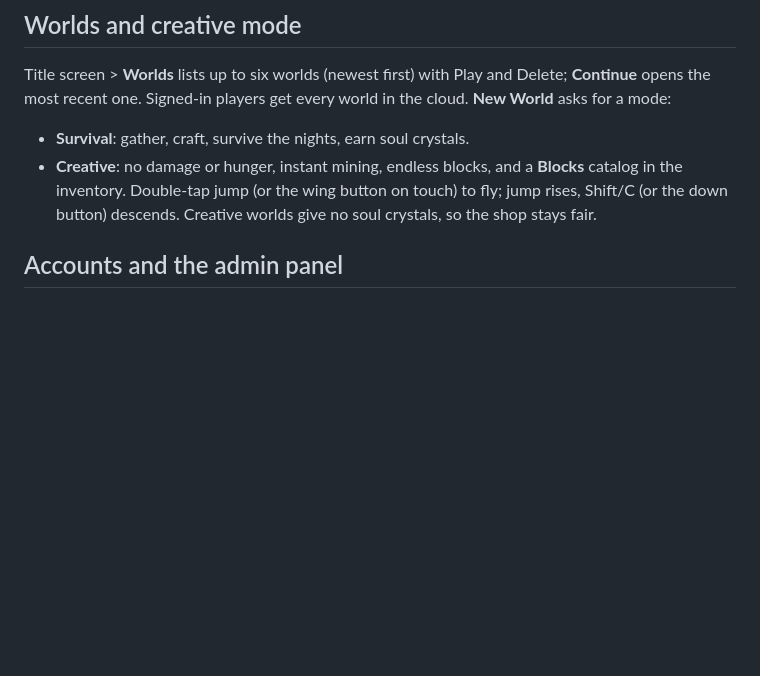
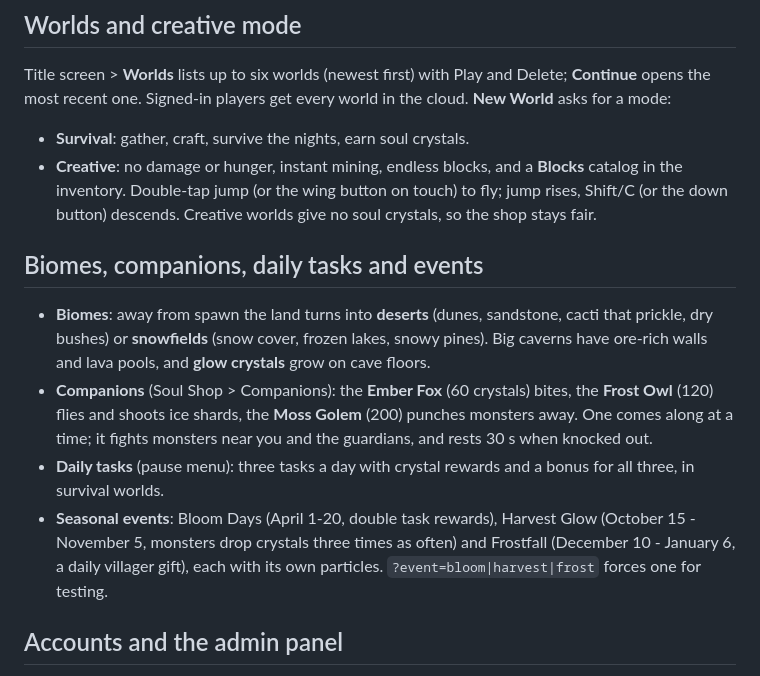
Before and after one commit to r-herb/soulcraft, a Markdown page: README.md, the part around the change. GitHub-like rendering; blank space fills up the shorter version.

Commit message:
README: biomes, companions, daily tasks and events
Co-Authored-By: Claude Opus 5.5 <noreply@anthropic.com>
Claude-Session: https://claude.ai/code/session_01HakRAzoC1v7tBjVTnxSPss

```diff
--- a/README.md
+++ b/README.md
@@ -136,6 +136,24 @@ world in the cloud. **New World** asks for a mode:
   **Blocks** catalog in the inventory. Double-tap jump (or the wing button
   on touch) to fly; jump rises, Shift/C (or the down button) descends.
   Creative worlds give no soul crystals, so the shop stays fair.
+
+## Biomes, companions, daily tasks and events
+
+- **Biomes**: away from spawn the land turns into **deserts** (dunes,
+  sandstone, cacti that prickle, dry bushes) or **snowfields** (snow cover,
+  frozen lakes, snowy pines). Big caverns have ore-rich walls and lava
+  pools, and **glow crystals** grow on cave floors.
+- **Companions** (Soul Shop > Companions): the **Ember Fox** (60 crystals)
+  bites, the **Frost Owl** (120) flies and shoots ice shards, the **Moss
+  Golem** (200) punches monsters away. One comes along at a time; it fights
+  monsters near you and the guardians, and rests 30 s when knocked out.
+- **Daily tasks** (pause menu): three tasks a day with crystal rewards and
+  a bonus for all three, in survival worlds.
+- **Seasonal events**: Bloom Days (April 1-20, double task rewards),
+  Harvest Glow (October 15 - November 5, monsters drop crystals three
+  times as often) and Frostfall (December 10 - January 6, a daily villager
+  gift), each with its own particles. `?event=bloom|harvest|frost` forces
+  one for testing.
 
 ## Accounts and the admin panel
 
```
